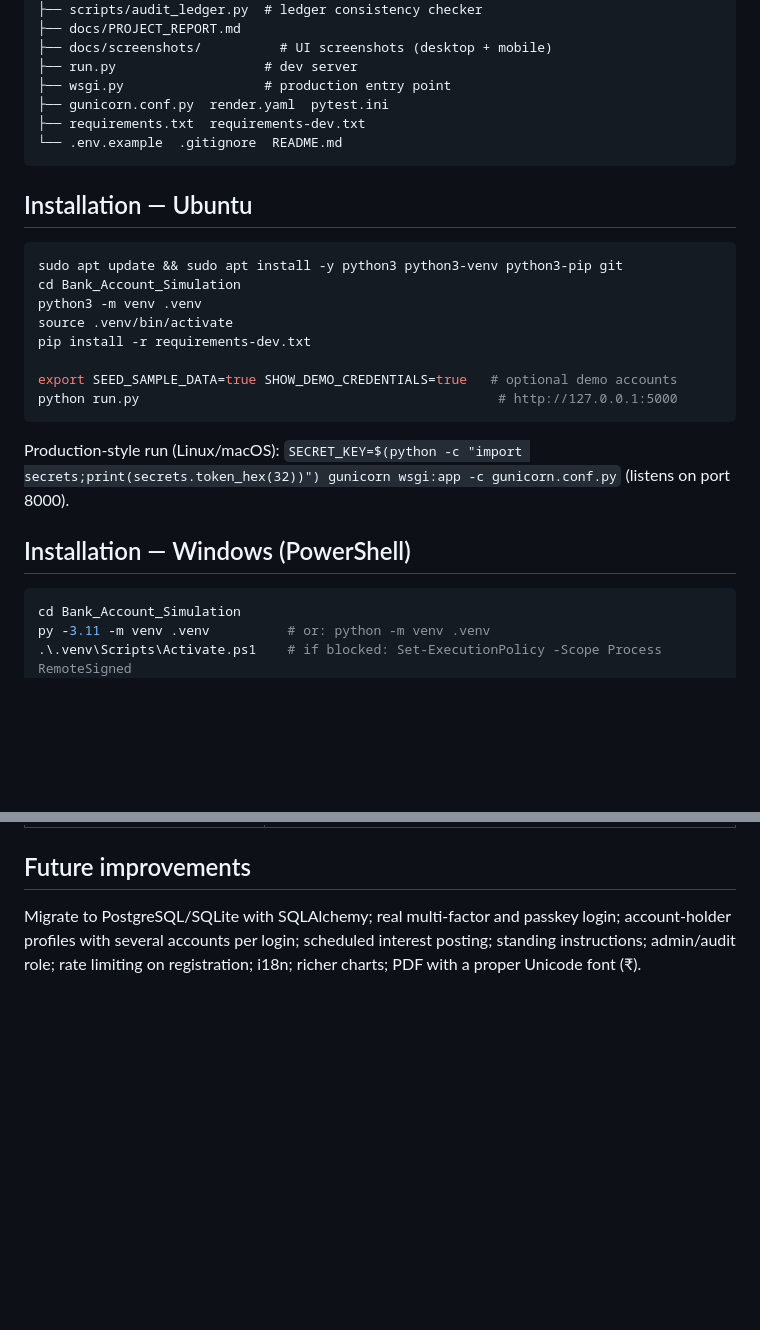
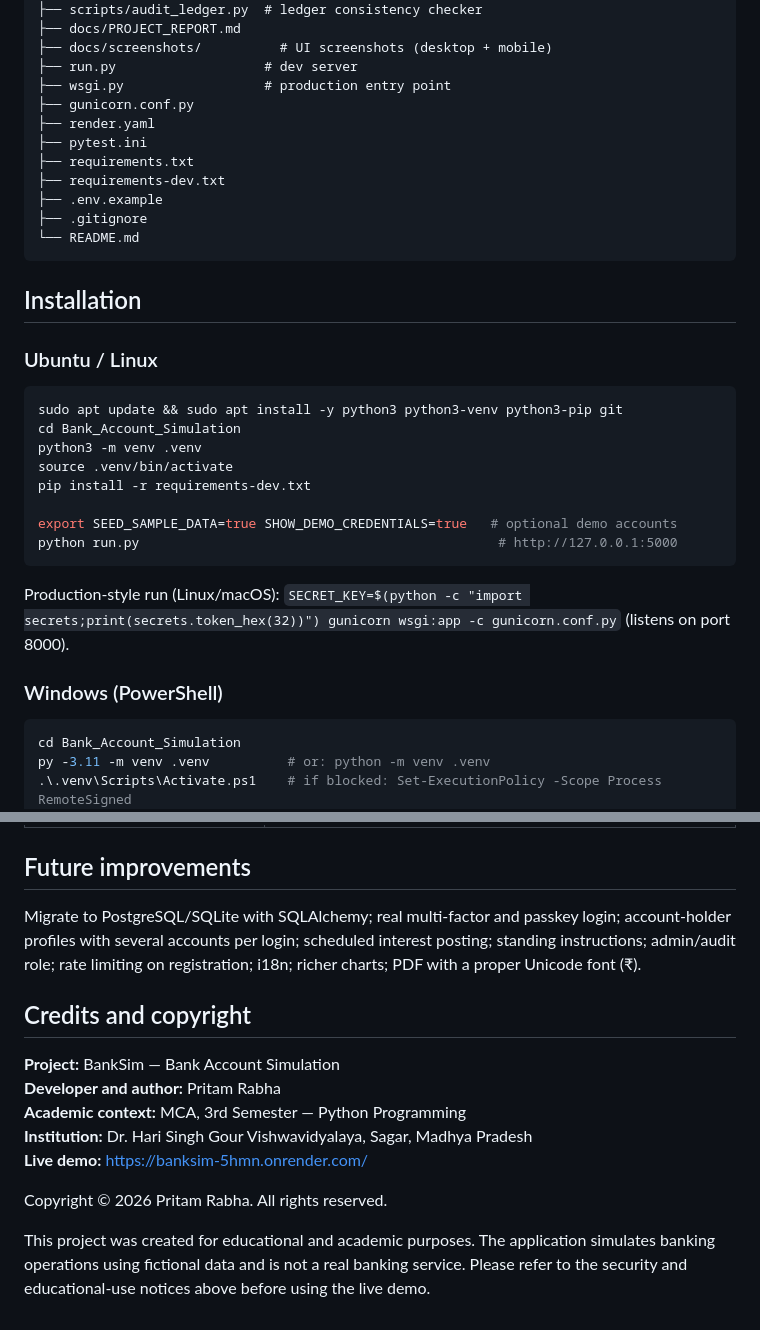
Before and after one commit to pritam-rabha/Bank_Account_Simulation, a Markdown page: README.md, 2 parts joined by grey strips. Drawn GitHub-style; blank space fills up the shorter version.

````diff
--- a/README.md
+++ b/README.md
@@ -64,12 +96,19 @@ Bank_Account_Simulation/
 ├── docs/screenshots/          # UI screenshots (desktop + mobile)
 ├── run.py                   # dev server
 ├── wsgi.py                  # production entry point
-├── gunicorn.conf.py  render.yaml  pytest.ini
-├── requirements.txt  requirements-dev.txt
-└── .env.example  .gitignore  README.md
+├── gunicorn.conf.py
+├── render.yaml
+├── pytest.ini
+├── requirements.txt
+├── requirements-dev.txt
+├── .env.example
+├── .gitignore
+└── README.md
 ```
 
-## Installation — Ubuntu
+## Installation
+
+### Ubuntu / Linux
 
 ```bash
 sudo apt update && sudo apt install -y python3 python3-venv python3-pip git
@@ -84,7 +123,7 @@ python run.py                                              # http://127.0.0.1:50
 
 Production-style run (Linux/macOS): `SECRET_KEY=$(python -c "import secrets;print(secrets.token_hex(32))") gunicorn wsgi:app -c gunicorn.conf.py` (listens on port 8000).
 
-## Installation — Windows (PowerShell)
+### Windows (PowerShell)
 
 ```powershell
 cd Bank_Account_Simulation
@@ -241,3 +280,15 @@ Educational model only. No rate limiting on registration; no email/MFA/recovery
 ## Future improvements
 
 Migrate to PostgreSQL/SQLite with SQLAlchemy; real multi-factor and passkey login; account-holder profiles with several accounts per login; scheduled interest posting; standing instructions; admin/audit role; rate limiting on registration; i18n; richer charts; PDF with a proper Unicode font (₹).
+
+## Credits and copyright
+
+**Project:** BankSim — Bank Account Simulation
+**Developer and author:** Pritam Rabha
+**Academic context:** MCA, 3rd Semester — Python Programming
+**Institution:** Dr. Hari Singh Gour Vishwavidyalaya, Sagar, Madhya Pradesh
+**Live demo:** [https://banksim-5hmn.onrender.com/](https://banksim-5hmn.onrender.com/)
+
+Copyright © 2026 Pritam Rabha. All rights reserved.
+
+This project was created for educational and academic purposes. The application simulates banking operations using fictional data and is not a real banking service. Please refer to the security and educational-use notices above before using the live demo.
````
Also changed, not shown: other parts of README.md (+33 -1 lines).
